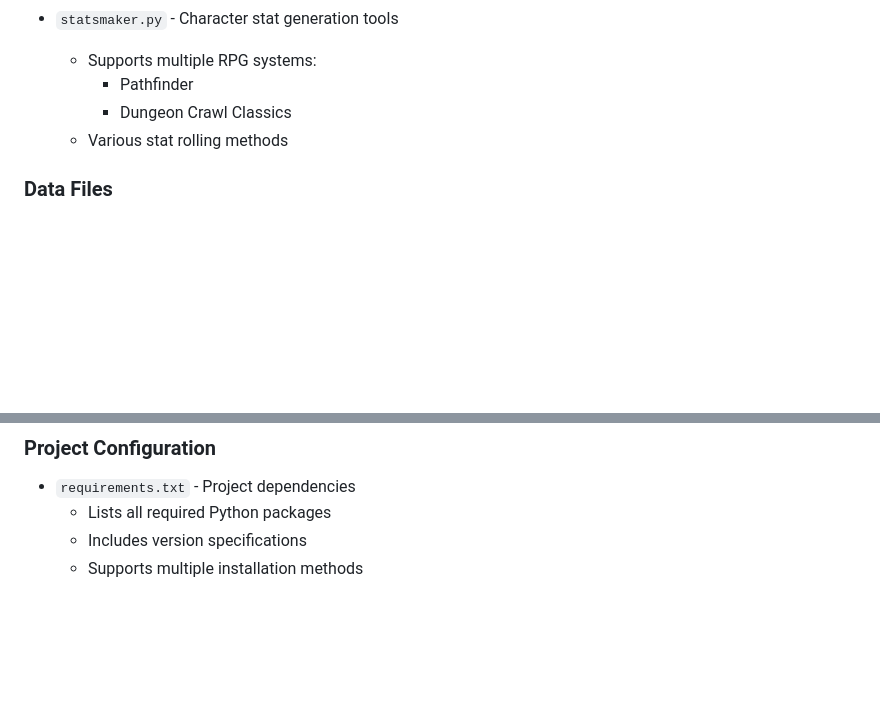
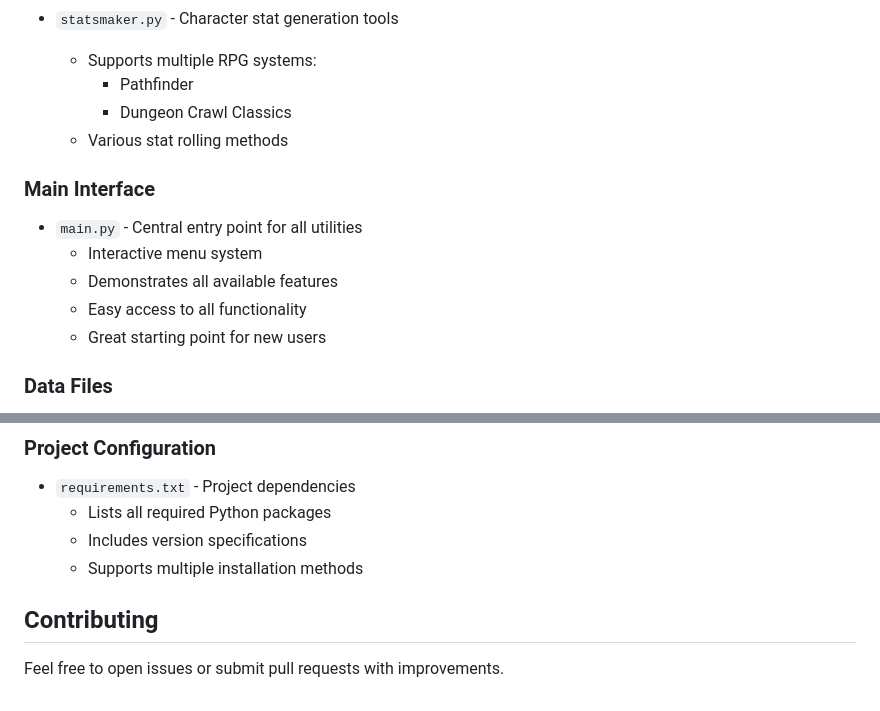
Before and after one commit to ADudeAndACat/Gaming, a Markdown page: README.md, 2 parts joined by grey strips. GitHub-like rendering; blank space fills up the shorter version.

```diff
--- a/README.md
+++ b/README.md
@@ -137,6 +186,13 @@ streamlit run roll_analysis.py
     - Dungeon Crawl Classics
   - Various stat rolling methods
 
+### Main Interface
+- `main.py` - Central entry point for all utilities
+  - Interactive menu system
+  - Demonstrates all available features
+  - Easy access to all functionality
+  - Great starting point for new users
+
 ### Data Files
 - `rolls.json` - Storage file for dice roll history
   - JSON format for easy parsing
@@ -148,3 +204,7 @@ streamlit run roll_analysis.py
   - Lists all required Python packages
   - Includes version specifications
   - Supports multiple installation methods
+
+## Contributing
+
+Feel free to open issues or submit pull requests with improvements.
```
Also changed, not shown: other parts of README.md (+50 -1 lines).
